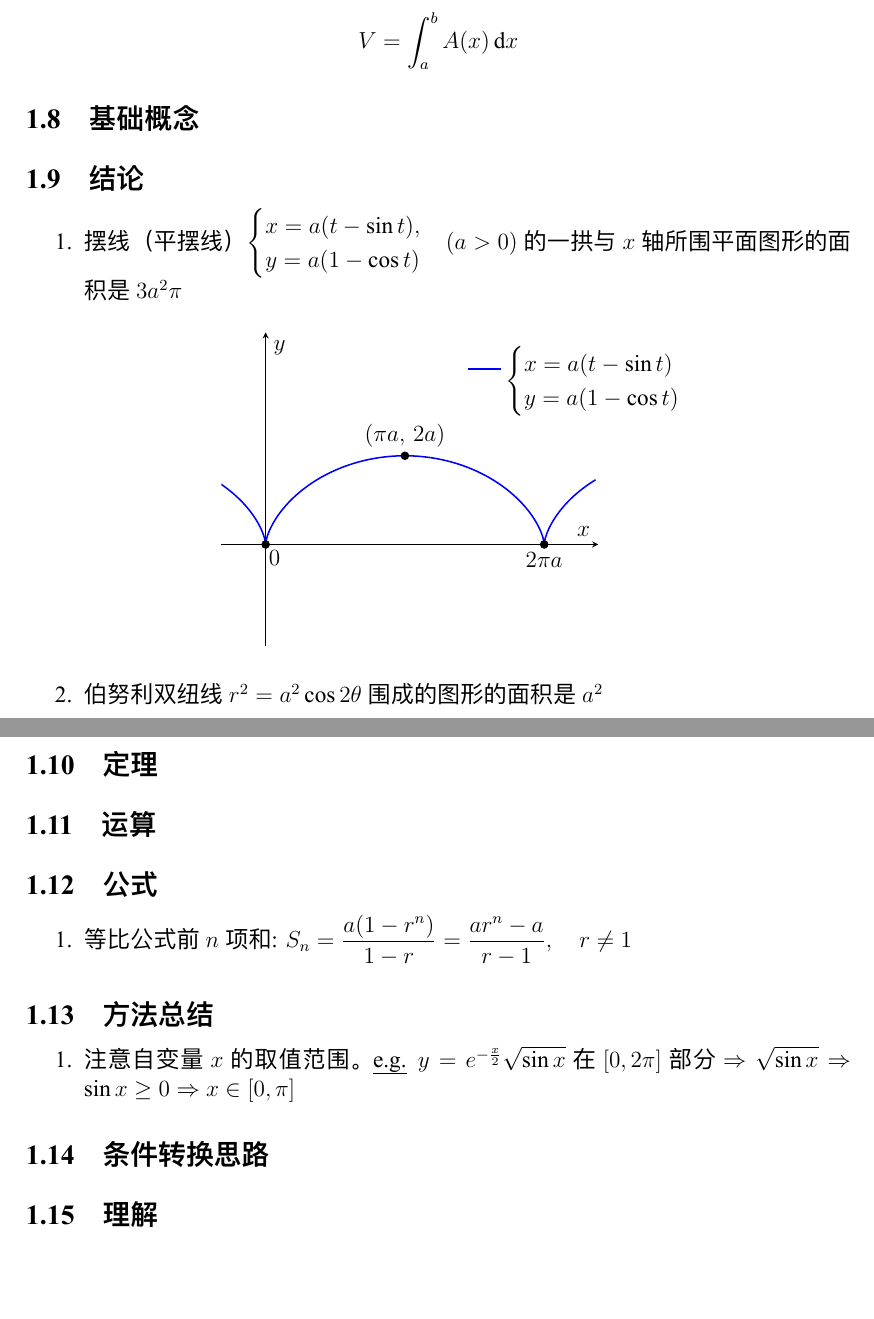
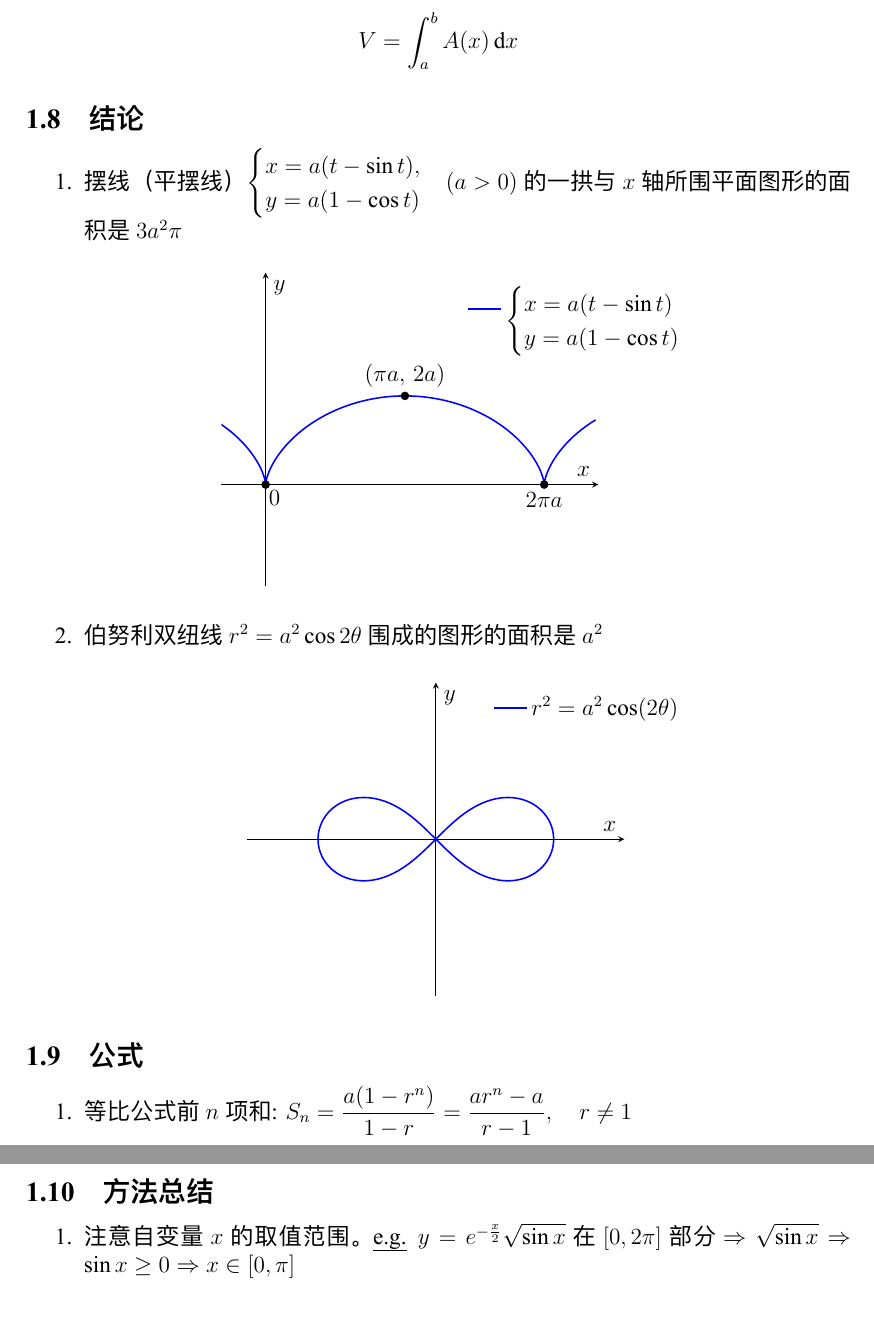
Before and after one commit to bowen-wu/postgraduate, a LaTeX document (math/advanced-mathematics/single_variable_integral_calculus/geometric_application.tex): two parts of pages 3 and 4 of 4, joined at a grey line, cut so that both start at the same text, the shorter picture padded with empty space. The pictures show the PDF file math/advanced-mathematics/single_variable_integral_calculus/pdf/geometric_application.pdf that the author committed with the source.

Commit message:
feat: update advanced mathematics notes

```diff
--- a/math/advanced-mathematics/single_variable_integral_calculus/geometric_application.tex
+++ b/math/advanced-mathematics/single_variable_integral_calculus/geometric_application.tex
@@ -103,11 +103,6 @@
         V = \int_a^b A(x)\,\mathrm{d}x
     \]
 
-    \subsection{基础概念}
-
-    \begin{enumerate}
-    \end{enumerate}
-
     \subsection{结论}
 
     \begin{enumerate}
@@ -211,40 +206,16 @@
         \end{center}
     \end{enumerate}
 
-    \subsection{定理}
-
-    \begin{enumerate}
-    \end{enumerate}
-
-    \subsection{运算}
-
-    \begin{enumerate}
-
-    \end{enumerate}
-
     \subsection{公式}
 
     \begin{enumerate}
-
-        \item 等比公式前$n$项和: $S_n = \displaystyle\frac{a(1-r^n)}{1-r} = \displaystyle\frac{ar^n - a}{r - 1}, \quad r \ne 1 $
+        \item 等比公式前$n$项和: $S_n = \dfrac{a(1-r^n)}{1-r} = \dfrac{ar^n - a}{r - 1}, \quad r \neq 1 $
     \end{enumerate}
 
     \subsection{方法总结}
 
     \begin{enumerate}
         \item 注意自变量$x$的取值范围。\emph{e.g.} $y = e^{-\frac{x}{2}}\sqrt {\sin x}$在$[0, 2\pi]$部分$\Rightarrow \sqrt {\sin x} \Rightarrow \sin x \geq 0 \Rightarrow x \in [0, \pi]$
-
-    \end{enumerate}
-
-    \subsection{条件转换思路}
-
-    \begin{enumerate}
-
-    \end{enumerate}
-
-    \subsection{理解}
-
-    \begin{enumerate}
     \end{enumerate}
 
 \end{document}
```
Also changed, not shown: math/advanced-mathematics/book.tex (+0 -1 lines), math/advanced-mathematics/single_variable_integral_calculus/pdf/geometric_application.pdf, 1 other file.
